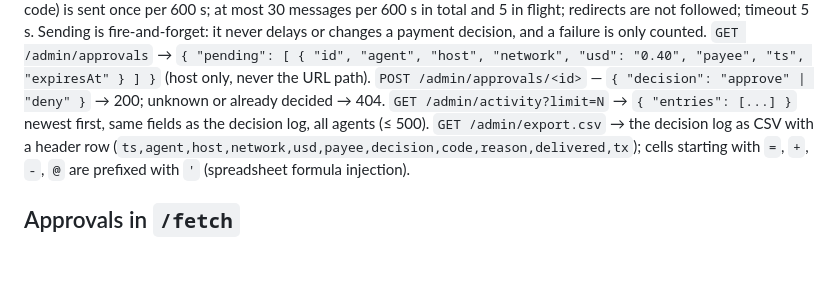
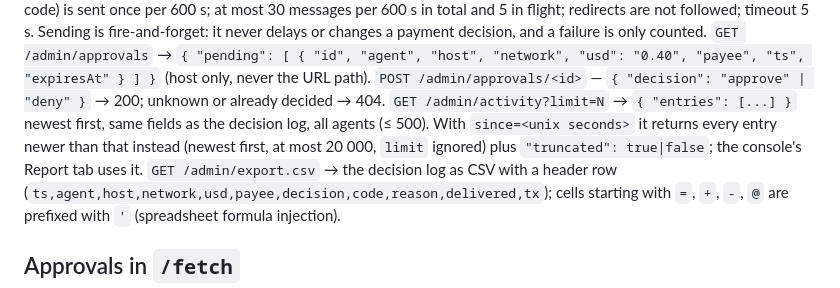
Before and after one commit to dyzdy00-prog/agent-spend-firewall, a Markdown page: contracts/M8-console.md, the part around the change. Rendered like a GitHub page; blank space fills up the shorter version.

```diff
--- a/contracts/M8-console.md
+++ b/contracts/M8-console.md
@@ -27,7 +27,7 @@ All bodies JSON, ≤ 16 KB. Money in requests and responses is a decimal USD str
 Events: a payment starts waiting for approval; a request is refused (not when the owner denied it or the firewall is closing); a payment was signed and nothing was delivered. One plain-text line each; agent ids, host names and reasons are stripped of control characters and markup, Discord gets `allowed_mentions: { parse: [] }`, Telegram gets no parse mode, a plain webhook also gets the event as JSON. The same refusal (agent, host, code) is sent once per 600 s; at most 30 messages per 600 s in total and 5 in flight; redirects are not followed; timeout 5 s. Sending is fire-and-forget: it never delays or changes a payment decision, and a failure is only counted.
 `GET /admin/approvals` → `{ "pending": [ { "id", "agent", "host", "network", "usd": "0.40", "payee", "ts", "expiresAt" } ] }` (host only, never the URL path).
 `POST /admin/approvals/<id>` — `{ "decision": "approve" | "deny" }` → 200; unknown or already decided → 404.
-`GET /admin/activity?limit=N` → `{ "entries": [...] }` newest first, same fields as the decision log, all agents (≤ 500).
+`GET /admin/activity?limit=N` → `{ "entries": [...] }` newest first, same fields as the decision log, all agents (≤ 500). With `since=<unix seconds>` it returns every entry newer than that instead (newest first, at most 20 000, `limit` ignored) plus `"truncated": true|false`; the console's Report tab uses it.
 `GET /admin/export.csv` → the decision log as CSV with a header row (`ts,agent,host,network,usd,payee,decision,code,reason,delivered,tx`); cells starting with `=`, `+`, `-`, `@` are prefixed with `'` (spreadsheet formula injection).
 
 ## Approvals in `/fetch`
```
Also changed, not shown: DECISIONS.md (+2 -0 lines), README.md (+2 -0 lines), docs/shots/report.jpg (added), 5 other files.
